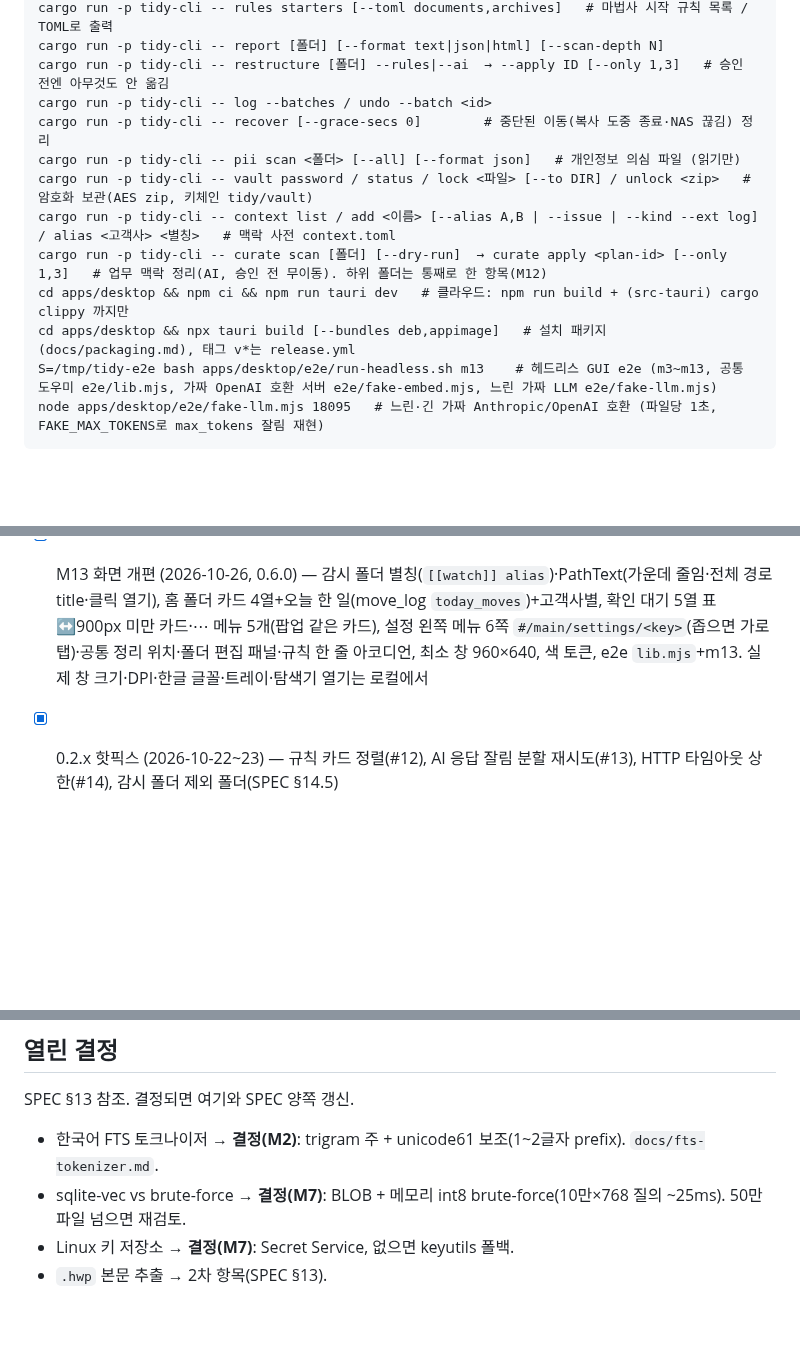
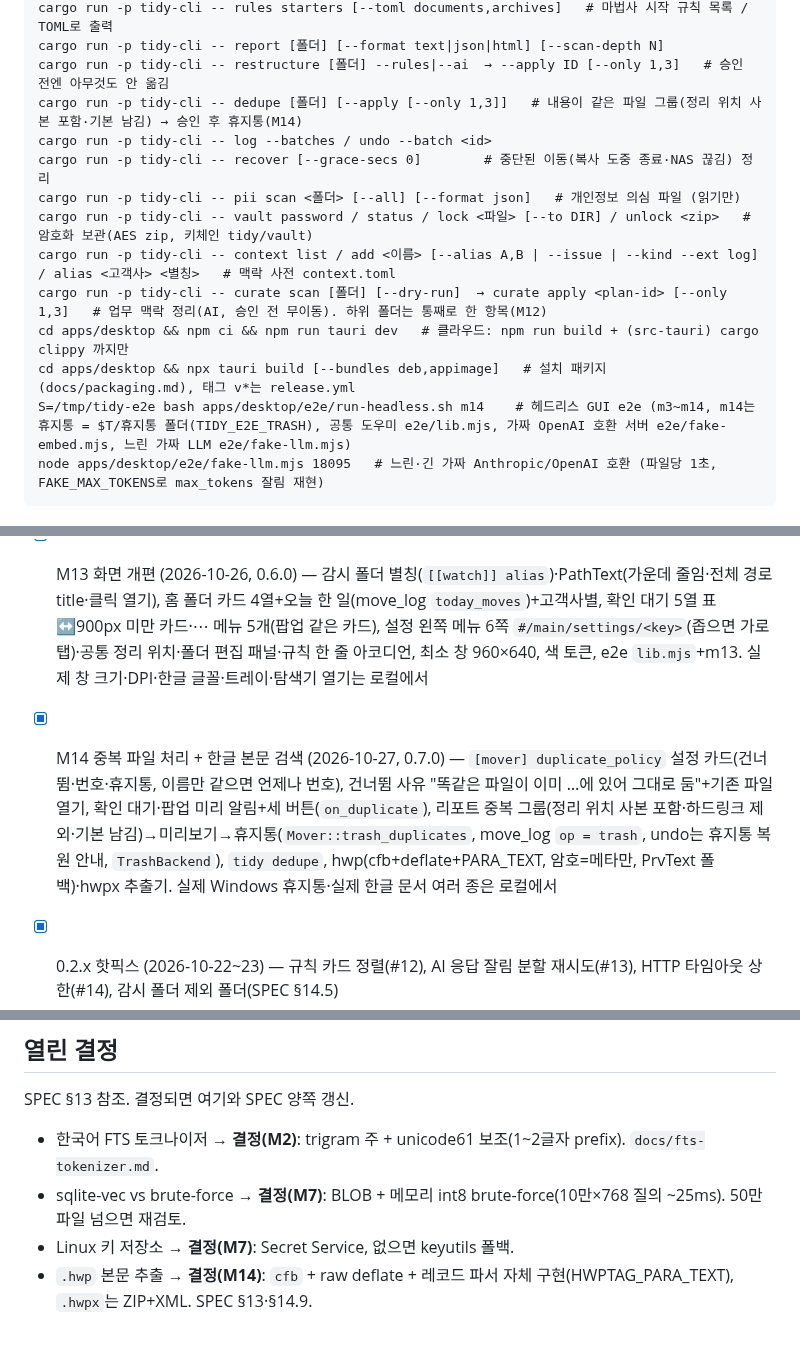
Before and after one commit to sjh714252-prog/tidy, a Markdown page: CLAUDE.md, 3 parts joined by grey strips. Drawn GitHub-style; blank space fills up the shorter version.

Commit message:
docs(m14): 설명서(중복·한글)·스크린샷, CLAUDE.md 진행 상태, 버전 0.7.0
Co-Authored-By: Claude Opus 5.5 <noreply@anthropic.com>
Claude-Session: https://claude.ai/code/session_01BXHnMkp3HC9jeW5hSvSxJM

````diff
--- a/CLAUDE.md
+++ b/CLAUDE.md
@@ -60,6 +60,7 @@ cargo run -p tidy-cli -- rules check [rules.toml] [--each]   # 규칙별 지금
 cargo run -p tidy-cli -- rules starters [--toml documents,archives]   # 마법사 시작 규칙 목록 / TOML로 출력
 cargo run -p tidy-cli -- report [폴더] [--format text|json|html] [--scan-depth N]
 cargo run -p tidy-cli -- restructure [폴더] --rules|--ai  → --apply ID [--only 1,3]   # 승인 전엔 아무것도 안 옮김
+cargo run -p tidy-cli -- dedupe [폴더] [--apply [--only 1,3]]   # 내용이 같은 파일 그룹(정리 위치 사본 포함·기본 남김) → 승인 후 휴지통(M14)
 cargo run -p tidy-cli -- log --batches / undo --batch <id>
 cargo run -p tidy-cli -- recover [--grace-secs 0]        # 중단된 이동(복사 도중 종료·NAS 끊김) 정리
 cargo run -p tidy-cli -- pii scan <폴더> [--all] [--format json]   # 개인정보 의심 파일 (읽기만)
@@ -68,7 +69,7 @@ cargo run -p tidy-cli -- context list / add <이름> [--alias A,B | --issue | --
 cargo run -p tidy-cli -- curate scan [폴더] [--dry-run]  → curate apply <plan-id> [--only 1,3]   # 업무 맥락 정리(AI, 승인 전 무이동). 하위 폴더는 통째로 한 항목(M12)
 cd apps/desktop && npm ci && npm run tauri dev   # 클라우드: npm run build + (src-tauri) cargo clippy 까지만
 cd apps/desktop && npx tauri build [--bundles deb,appimage]   # 설치 패키지 (docs/packaging.md), 태그 v*는 release.yml
-S=/tmp/tidy-e2e bash apps/desktop/e2e/run-headless.sh m13    # 헤드리스 GUI e2e (m3~m13, 공통 도우미 e2e/lib.mjs, 가짜 OpenAI 호환 서버 e2e/fake-embed.mjs, 느린 가짜 LLM e2e/fake-llm.mjs)
+S=/tmp/tidy-e2e bash apps/desktop/e2e/run-headless.sh m14    # 헤드리스 GUI e2e (m3~m14, m14는 휴지통 = $T/휴지통 폴더(TIDY_E2E_TRASH), 공통 도우미 e2e/lib.mjs, 가짜 OpenAI 호환 서버 e2e/fake-embed.mjs, 느린 가짜 LLM e2e/fake-llm.mjs)
 node apps/desktop/e2e/fake-llm.mjs 18095   # 느린·긴 가짜 Anthropic/OpenAI 호환 (파일당 1초, FAKE_MAX_TOKENS로 max_tokens 잘림 재현)
 ```
 
@@ -88,6 +89,7 @@ node apps/desktop/e2e/fake-llm.mjs 18095   # 느린·긴 가짜 Anthropic/OpenAI
 - [x] M12 폴더 단위 업무 맥락 정리 + 경로 맥락 + 고객사별 찾기 (2026-10-23, 0.5.0) — 하위 폴더 = 한 항목(FolderUnit 요약·캐시 키, `{folder}`, Mover::move_dir 한 배치·빈 폴더 정리·undo), AI에 상대 경로(맨 위 폴더 = 고객사 단서), 감시 중 맥락 정리는 최상위 파일만·폴더는 미리보기 승인만, folder_settle_secs, 파일별로 나누기·날짜 수정, 홈 "새 폴더 N개"·고객사별 보기, 검색 고객사 필터, 팝업 "대기열에 두기". 실제 AI의 폴더 판단 품질·실제 NAS 폴더 이동·창 확인은 로컬에서
 
 - [x] M13 화면 개편 (2026-10-26, 0.6.0) — 감시 폴더 별칭(`[[watch]] alias`)·PathText(가운데 줄임·전체 경로 title·클릭 열기), 홈 폴더 카드 4열+오늘 한 일(move_log `today_moves`)+고객사별, 확인 대기 5열 표↔900px 미만 카드·⋯ 메뉴 5개(팝업 같은 카드), 설정 왼쪽 메뉴 6쪽 `#/main/settings/<key>`(좁으면 가로 탭)·공통 정리 위치·폴더 편집 패널·규칙 한 줄 아코디언, 최소 창 960×640, 색 토큰, e2e `lib.mjs`+m13. 실제 창 크기·DPI·한글 글꼴·트레이·탐색기 열기는 로컬에서
+- [x] M14 중복 파일 처리 + 한글 본문 검색 (2026-10-27, 0.7.0) — `[mover] duplicate_policy` 설정 카드(건너뜀·번호·휴지통, 이름만 같으면 언제나 번호), 건너뜀 사유 "똑같은 파일이 이미 …에 있어 그대로 둠"+기존 파일 열기, 확인 대기·팝업 미리 알림+세 버튼(`on_duplicate`), 리포트 중복 그룹(정리 위치 사본 포함·하드링크 제외·기본 남김)→미리보기→휴지통(`Mover::trash_duplicates`, move_log `op = trash`, undo는 휴지통 복원 안내, `TrashBackend`), `tidy dedupe`, hwp(cfb+deflate+PARA_TEXT, 암호=메타만, PrvText 폴백)·hwpx 추출기. 실제 Windows 휴지통·실제 한글 문서 여러 종은 로컬에서
 - [x] 0.2.x 핫픽스 (2026-10-22~23) — 규칙 카드 정렬(#12), AI 응답 잘림 분할 재시도(#13), HTTP 타임아웃 상한(#14), 감시 폴더 제외 폴더(SPEC §14.5)
 
 ## 열린 결정
@@ -95,4 +97,4 @@ SPEC §13 참조. 결정되면 여기와 SPEC 양쪽 갱신.
 - 한국어 FTS 토크나이저 → **결정(M2)**: trigram 주 + unicode61 보조(1~2글자 prefix). `docs/fts-tokenizer.md`.
 - sqlite-vec vs brute-force → **결정(M7)**: BLOB + 메모리 int8 brute-force(10만×768 질의 ~25ms). 50만 파일 넘으면 재검토.
 - Linux 키 저장소 → **결정(M7)**: Secret Service, 없으면 keyutils 폴백.
-- `.hwp` 본문 추출 → 2차 항목(SPEC §13).
+- `.hwp` 본문 추출 → **결정(M14)**: `cfb` + raw deflate + 레코드 파서 자체 구현(HWPTAG_PARA_TEXT), `.hwpx`는 ZIP+XML. SPEC §13·§14.9.
````
Also changed, not shown: docs/manual.md (+30 -3 lines), docs/images/manual/duplicate-pending.png (added), docs/images/manual/duplicate-policy.png (added), docs/images/manual/duplicate-report.png (added), 7 other files.
